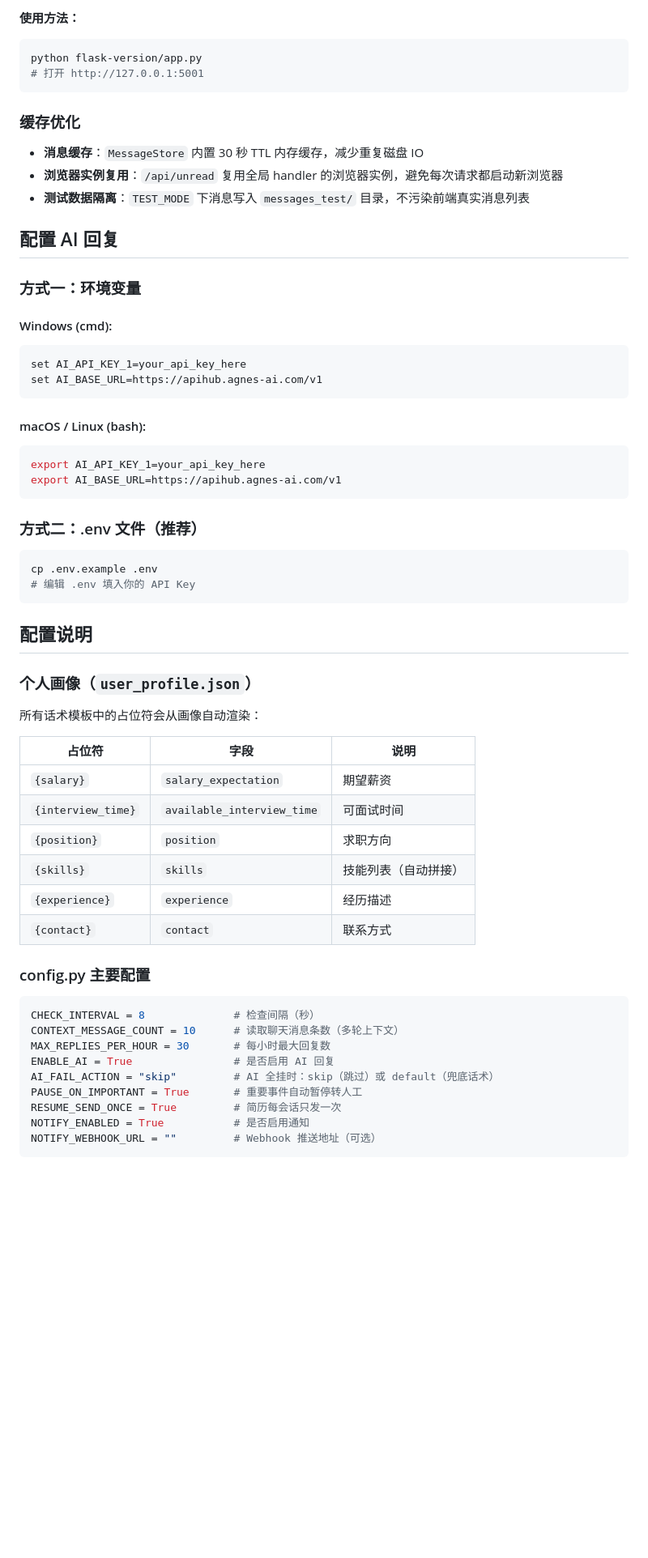
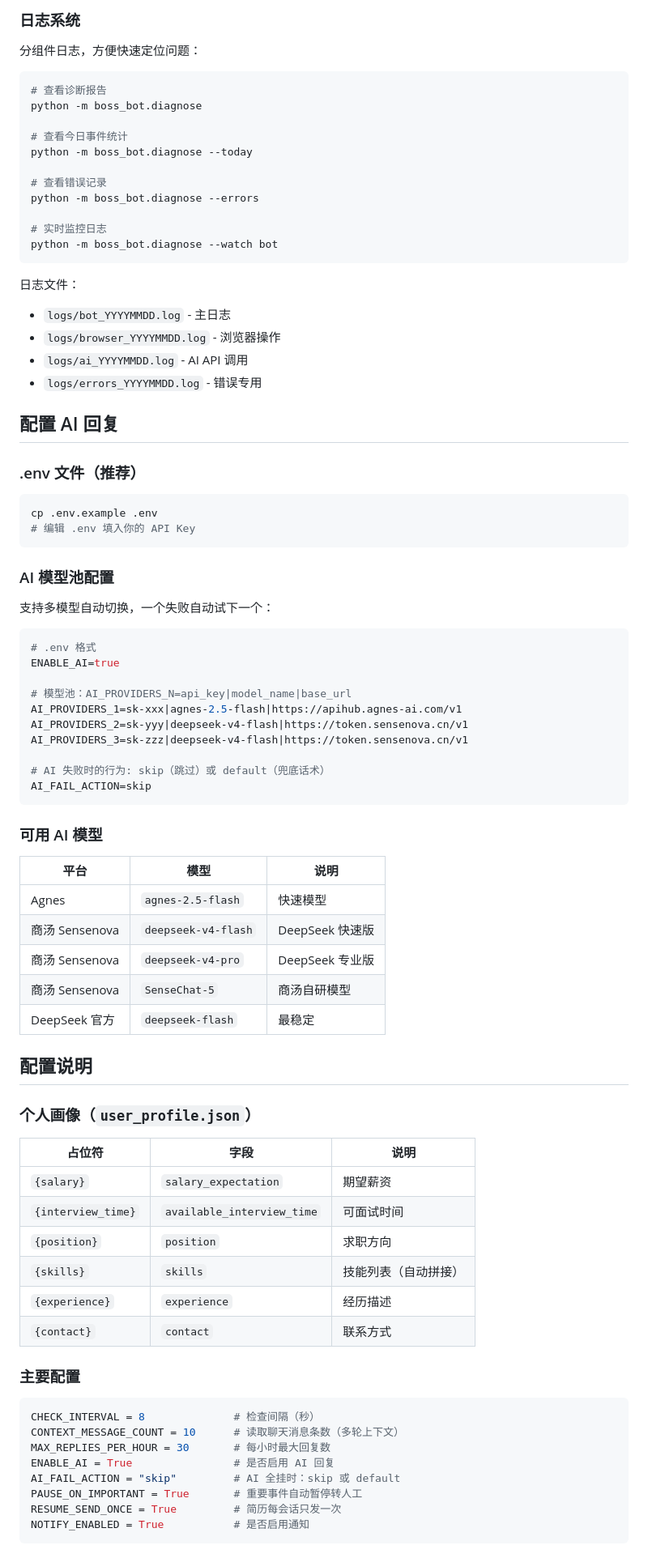
Before and after one commit to huangwei-gem/BOSS-auto-reply-bot, a Markdown page: README.md, the part around one of its changes. Shown at 81% size. Drawn GitHub-style; blank space fills up the shorter version.

````diff
--- a/README.md
+++ b/README.md
@@ -283,43 +253,66 @@ PLAYWRIGHT_BROWSERS_PATH=.pw-browsers .venv/bin/python auto_apply.py --headless
 
-**使用方法：**
+### 日志系统
+
+分组件日志，方便快速定位问题：
+
 ```bash
-python flask-version/app.py
-# 打开 http://127.0.0.1:5001
+# 查看诊断报告
+python -m boss_bot.diagnose
+
+# 查看今日事件统计
+python -m boss_bot.diagnose --today
+
+# 查看错误记录
+python -m boss_bot.diagnose --errors
+
+# 实时监控日志
+python -m boss_bot.diagnose --watch bot
 ```
 
-### 缓存优化
-
-- **消息缓存**：`MessageStore` 内置 30 秒 TTL 内存缓存，减少重复磁盘 IO
-- **浏览器实例复用**：`/api/unread` 复用全局 handler 的浏览器实例，避免每次请求都启动新浏览器
-- **测试数据隔离**：`TEST_MODE` 下消息写入 `messages_test/` 目录，不污染前端真实消息列表
+日志文件：
+- `logs/bot_YYYYMMDD.log` - 主日志
+- `logs/browser_YYYYMMDD.log` - 浏览器操作
+- `logs/ai_YYYYMMDD.log` - AI API 调用
+- `logs/errors_YYYYMMDD.log` - 错误专用
 
 ## 配置 AI 回复
 
-### 方式一：环境变量
-
-#### Windows (cmd):
-```cmd
-set AI_API_KEY_1=your_api_key_here
-set AI_BASE_URL=https://apihub.agnes-ai.com/v1
-```
-
-#### macOS / Linux (bash):
-```bash
-export AI_API_KEY_1=your_api_key_here
-export AI_BASE_URL=https://apihub.agnes-ai.com/v1
-```
-
-### 方式二：.env 文件（推荐）
+### .env 文件（推荐）
 ```bash
 cp .env.example .env
 # 编辑 .env 填入你的 API Key
 ```
 
+### AI 模型池配置
+
+支持多模型自动切换，一个失败自动试下一个：
+
+```bash
+# .env 格式
+ENABLE_AI=true
+
+# 模型池：AI_PROVIDERS_N=api_key|model_name|base_url
+AI_PROVIDERS_1=sk-xxx|agnes-2.5-flash|https://apihub.agnes-ai.com/v1
+AI_PROVIDERS_2=sk-yyy|deepseek-v4-flash|https://token.sensenova.cn/v1
+AI_PROVIDERS_3=sk-zzz|deepseek-v4-flash|https://token.sensenova.cn/v1
+
+# AI 失败时的行为: skip（跳过）或 default（兜底话术）
+AI_FAIL_ACTION=skip
+```
+
+### 可用 AI 模型
+
+| 平台 | 模型 | 说明 |
+|------|------|------|
+| Agnes | `agnes-2.5-flash` | 快速模型 |
+| 商汤 Sensenova | `deepseek-v4-flash` | DeepSeek 快速版 |
+| 商汤 Sensenova | `deepseek-v4-pro` | DeepSeek 专业版 |
+| 商汤 Sensenova | `SenseChat-5` | 商汤自研模型 |
+| DeepSeek 官方 | `deepseek-flash` | 最稳定 |
+
 ## 配置说明
 
 ### 个人画像（`user_profile.json`）
-
-所有话术模板中的占位符会从画像自动渲染：
 
 | 占位符 | 字段 | 说明 |
 |--------|------|------|
@@ -330,16 +323,15 @@ cp .env.example .env
 | `{experience}` | `experience` | 经历描述 |
 | `{contact}` | `contact` | 联系方式 |
 
-### config.py 主要配置
+### 主要配置
 
 ```python
 CHECK_INTERVAL = 8              # 检查间隔（秒）
 CONTEXT_MESSAGE_COUNT = 10      # 读取聊天消息条数（多轮上下文）
 MAX_REPLIES_PER_HOUR = 30       # 每小时最大回复数
 ENABLE_AI = True                # 是否启用 AI 回复
-AI_FAIL_ACTION = "skip"         # AI 全挂时：skip（跳过）或 default（兜底话术）
+AI_FAIL_ACTION = "skip"         # AI 全挂时：skip 或 default
 PAUSE_ON_IMPORTANT = True       # 重要事件自动暂停转人工
 RESUME_SEND_ONCE = True         # 简历每会话只发一次
 NOTIFY_ENABLED = True           # 是否启用通知
-NOTIFY_WEBHOOK_URL = ""         # Webhook 推送地址（可选）
 ```
````
Also changed, not shown: other parts of README.md (+111 -180 lines).
